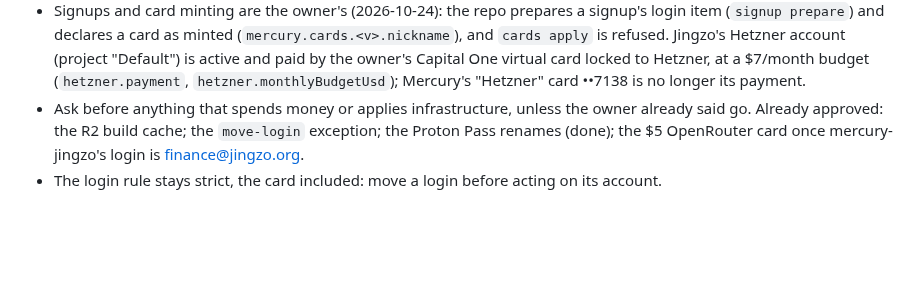
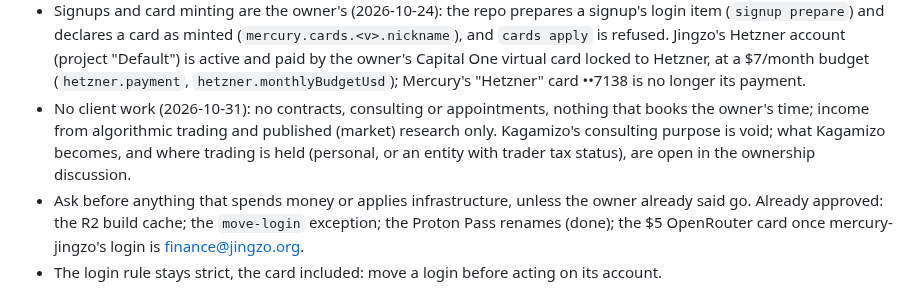
Before and after one commit to Kagamizo-dev/kagamizo, a Markdown page: HANDOFF.md, the part around the change. Drawn GitHub-style; blank space fills up the shorter version.

```diff
--- a/HANDOFF.md
+++ b/HANDOFF.md
@@ -89,6 +89,11 @@ root vault.
   owner's Capital One virtual card locked to Hetzner, at a $7/month budget
   (`hetzner.payment`, `hetzner.monthlyBudgetUsd`); Mercury's "Hetzner"
   card ••7138 is no longer its payment.
+- No client work (2026-10-31): no contracts, consulting or appointments,
+  nothing that books the owner's time; income from algorithmic trading and
+  published (market) research only. Kagamizo's consulting purpose is void;
+  what Kagamizo becomes, and where trading is held (personal, or an entity
+  with trader tax status), are open in the ownership discussion.
 - Ask before anything that spends money or applies infrastructure, unless
   the owner already said go. Already approved: the R2 build cache; the
   `move-login` exception; the Proton Pass renames (done); the $5 OpenRouter
```
Also changed, not shown: CLAUDE.md (+6 -0 lines).
